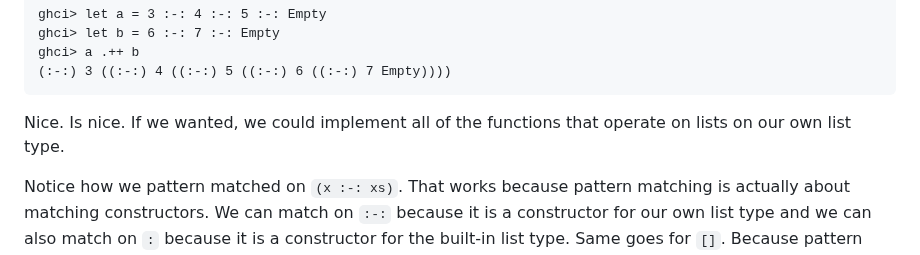
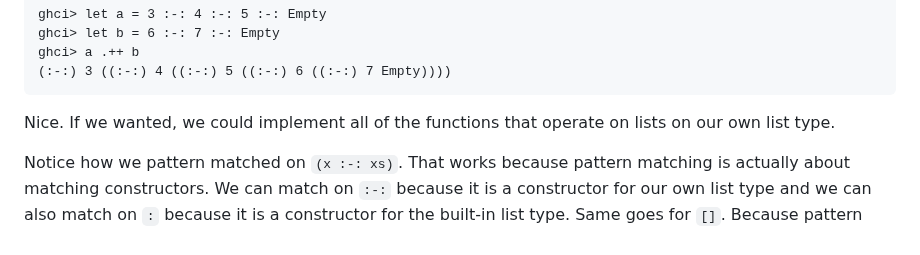
Before and after one commit to learnyouahaskell/learnyouahaskell.github.io, a Markdown page: markdown/source_md/making-our-own-types-and-typeclasses.md, the part around the change. GitHub-like rendering.

Commit message:
fixup! spurious "nice"

````diff
--- a/markdown/source_md/making-our-own-types-and-typeclasses.md
+++ b/markdown/source_md/making-our-own-types-and-typeclasses.md
@@ -1083,7 +1083,6 @@ ghci> a .++ b
 ```
 
 Nice.
-Is nice.
 If we wanted, we could implement all of the functions that operate on lists on our own list type.
 
 Notice how we pattern matched on `(x :-: xs)`.
````
